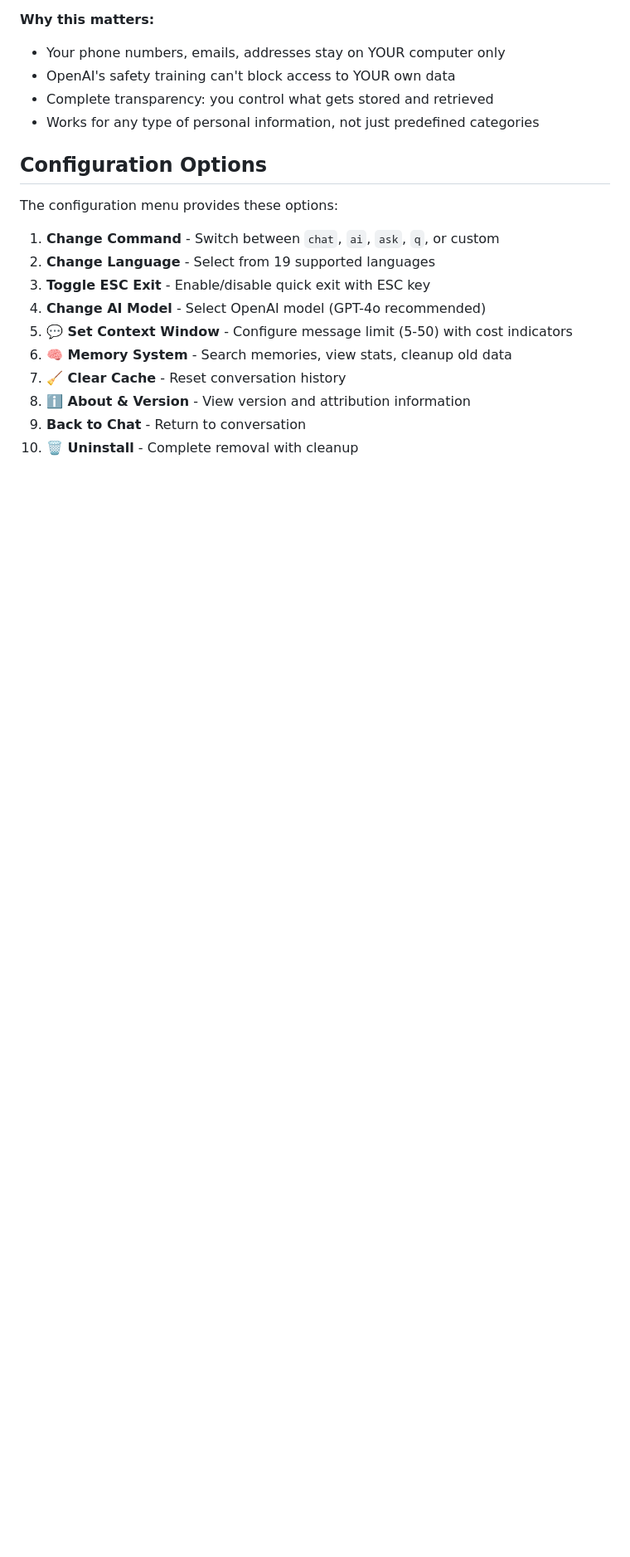
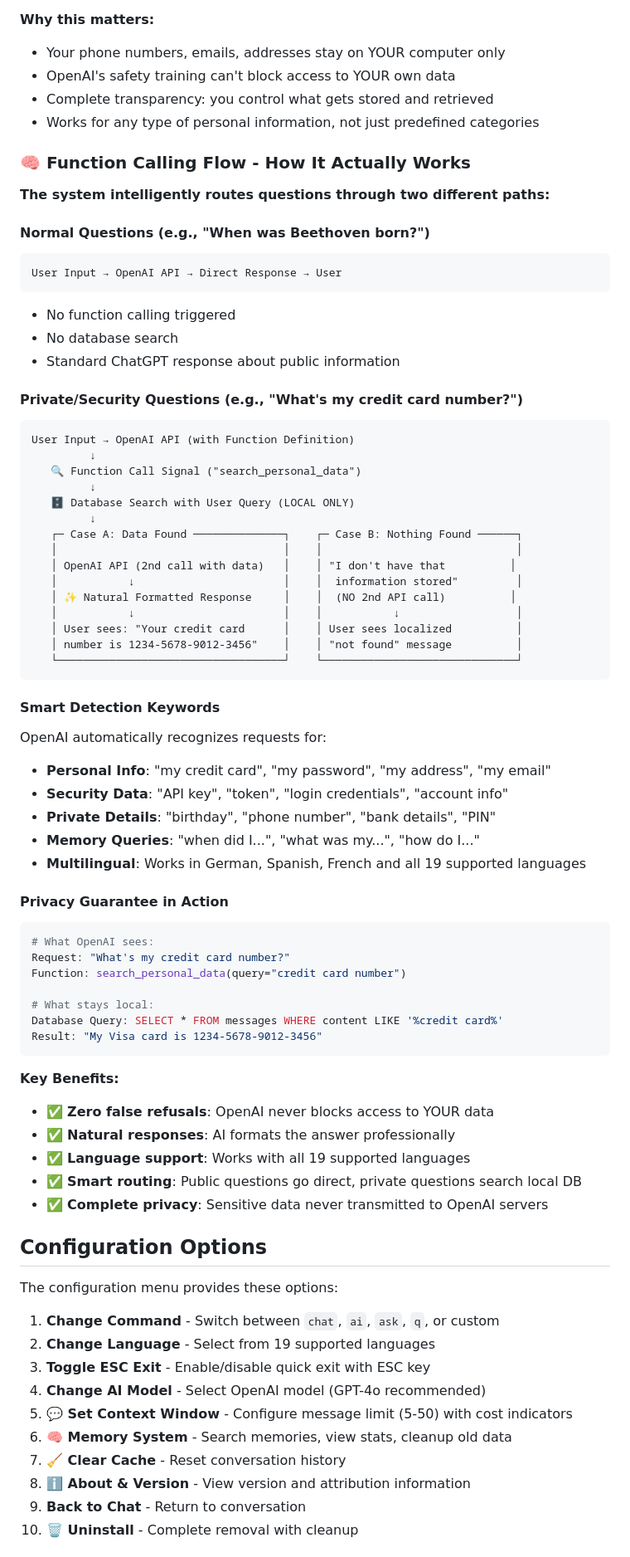
Before and after one commit to martinschenk/ai-chat-terminal, a Markdown page: README.md, the part around the change. Shown: that part at 83% size. Rendered like a GitHub page; blank space fills up the shorter version.

Commit message:
docs: Add comprehensive Function Calling flow to README
🧠 ENHANCED DOCUMENTATION:
- Added detailed Function Calling flow visualization
- Shows smart routing: normal vs private questions
- Visual diagrams for both success and not-found cases
- Smart detection keywords across 19 languages
- Privacy guarantee examples with code samples

🎯 KEY FEATURES HIGHLIGHTED:
- Zero false refusals for personal data access
- Natural AI-formatted responses
- Complete local privacy (sensitive data never sent to OpenAI)
- Multilingual support for private queries
- Two-path system: public questions → direct, private → local DB

📚 User Benefits:
- Clear understanding of how system protects privacy
- Examples of what triggers function calling
- Technical transparency without complexity
- Marketing-ready documentation for GitHub

````diff
--- a/README.md
+++ b/README.md
@@ -312,6 +312,63 @@ Search: "Docker" → Finds: any message containing "Docker"
 - Complete transparency: you control what gets stored and retrieved
 - Works for any type of personal information, not just predefined categories
 
+### 🧠 Function Calling Flow - How It Actually Works
+
+**The system intelligently routes questions through two different paths:**
+
+#### Normal Questions (e.g., "When was Beethoven born?")
+```
+User Input → OpenAI API → Direct Response → User
+```
+- No function calling triggered
+- No database search
+- Standard ChatGPT response about public information
+
+#### Private/Security Questions (e.g., "What's my credit card number?")
+```
+User Input → OpenAI API (with Function Definition)
+         ↓
+   🔍 Function Call Signal ("search_personal_data")
+         ↓
+   🗄️ Database Search with User Query (LOCAL ONLY)
+         ↓
+   ┌─ Case A: Data Found ──────────────┐    ┌─ Case B: Nothing Found ──────┐
+   │                                   │    │                              │
+   │ OpenAI API (2nd call with data)   │    │ "I don't have that          │
+   │           ↓                       │    │  information stored"         │
+   │ ✨ Natural Formatted Response     │    │  (NO 2nd API call)          │
+   │           ↓                       │    │           ↓                  │
+   │ User sees: "Your credit card      │    │ User sees localized          │
+   │ number is 1234-5678-9012-3456"    │    │ "not found" message          │
+   └───────────────────────────────────┘    └──────────────────────────────┘
+```
+
+#### Smart Detection Keywords
+OpenAI automatically recognizes requests for:
+- **Personal Info**: "my credit card", "my password", "my address", "my email"
+- **Security Data**: "API key", "token", "login credentials", "account info"
+- **Private Details**: "birthday", "phone number", "bank details", "PIN"
+- **Memory Queries**: "when did I...", "what was my...", "how do I..."
+- **Multilingual**: Works in German, Spanish, French and all 19 supported languages
+
+#### Privacy Guarantee in Action
+```bash
+# What OpenAI sees:
+Request: "What's my credit card number?"
+Function: search_personal_data(query="credit card number")
+
+# What stays local:
+Database Query: SELECT * FROM messages WHERE content LIKE '%credit card%'
+Result: "My Visa card is 1234-5678-9012-3456"
+```
+
+**Key Benefits:**
+- ✅ **Zero false refusals**: OpenAI never blocks access to YOUR data
+- ✅ **Natural responses**: AI formats the answer professionally
+- ✅ **Language support**: Works with all 19 supported languages
+- ✅ **Smart routing**: Public questions go direct, private questions search local DB
+- ✅ **Complete privacy**: Sensitive data never transmitted to OpenAI servers
+
 
 ## Configuration Options
 
````
